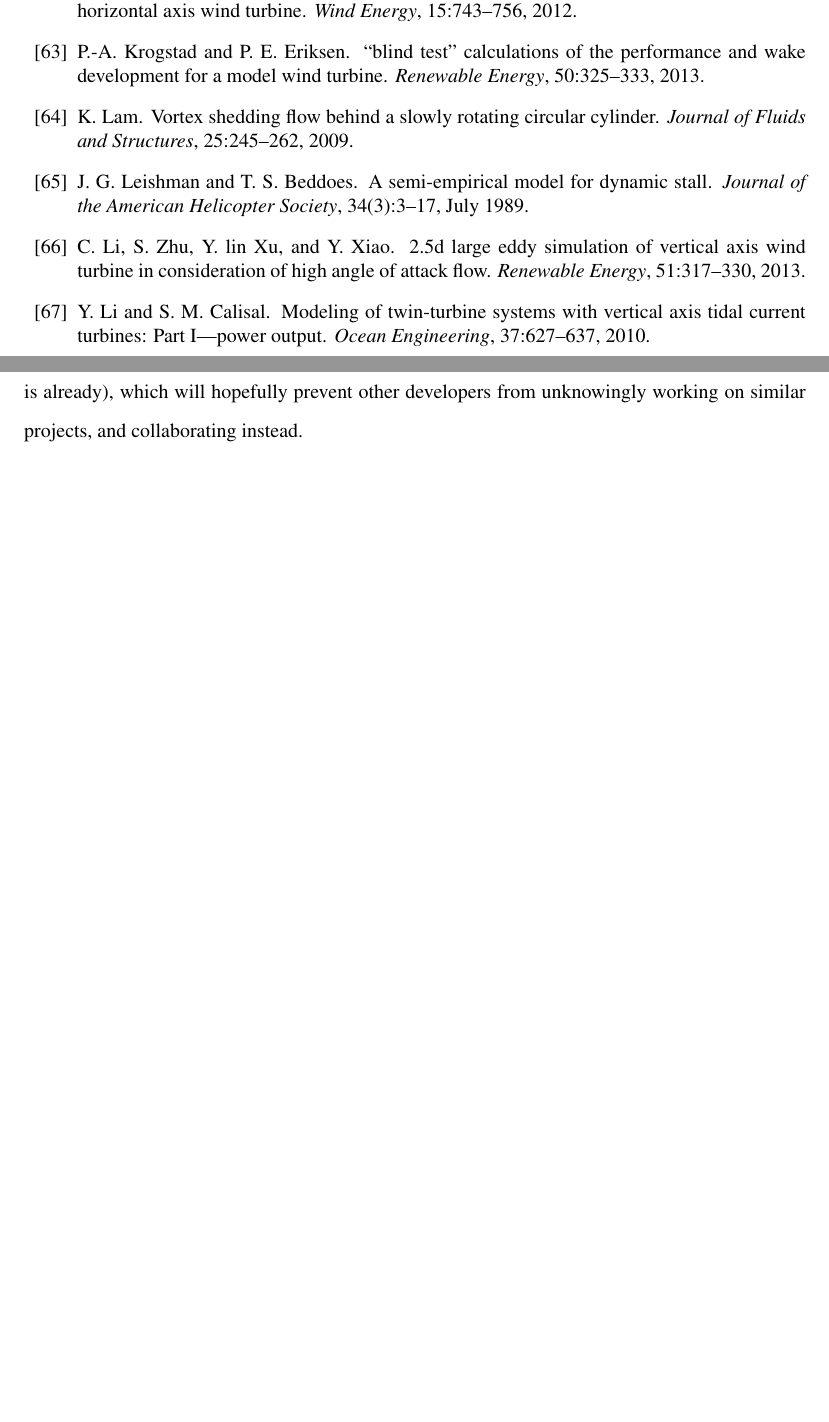
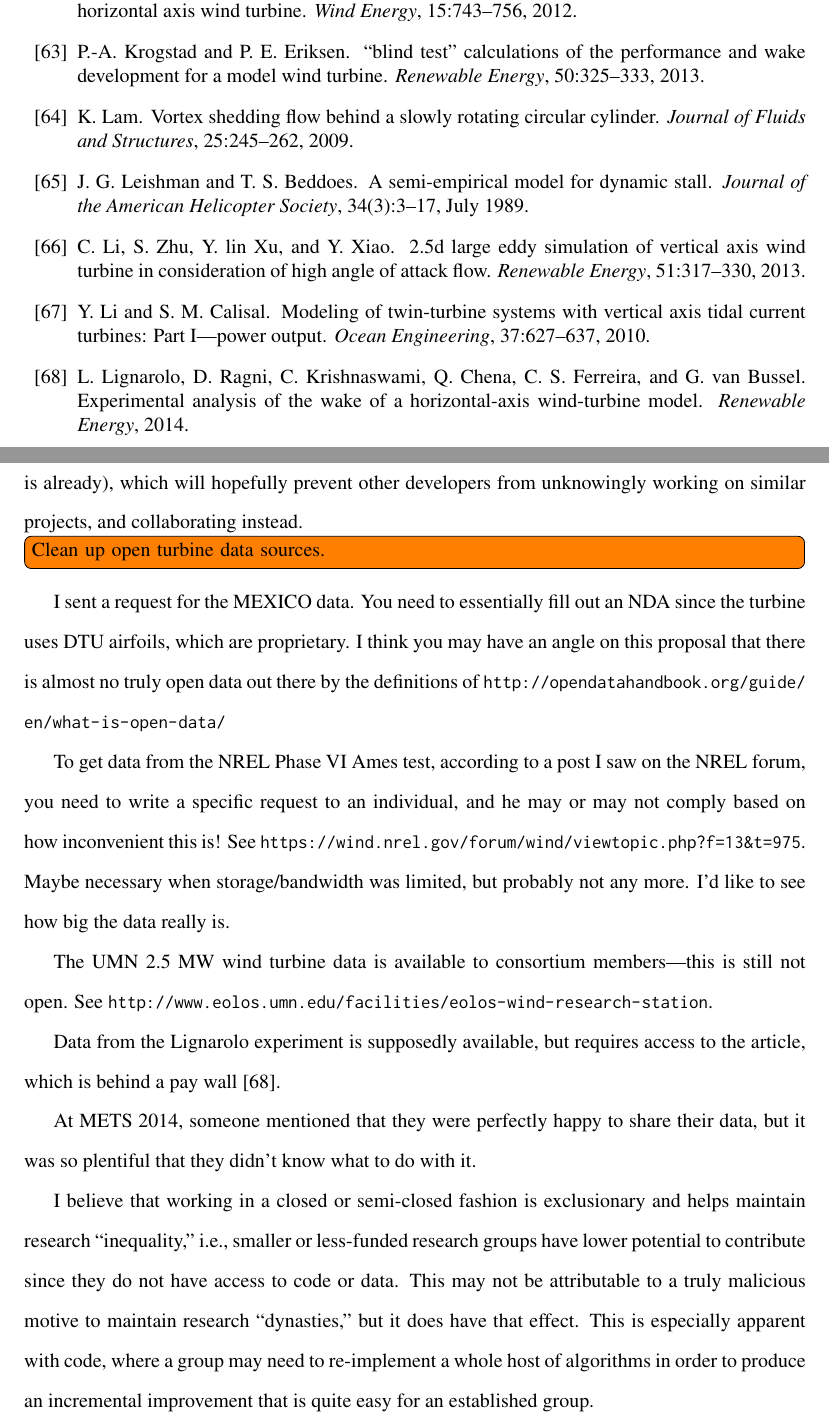
Before and after one commit to petebachant/PhD-thesis, a LaTeX thesis (thesis.tex, which reads appendices/open-research.tex): two parts of pages 105 and 111 of 111, joined at a grey line, cut so that both start at the same text, the shorter picture padded with empty space. Compiled offline with pdfLaTeX.

Commit message:
Add some anecdotes about open data

```diff
--- a/appendices/open-research.tex
+++ b/appendices/open-research.tex
@@ -38,3 +38,39 @@ Furthermore, the library developed here will be openly available through all
 stages of development (in fact, it is already), which will hopefully prevent
 other developers from unknowingly working on similar projects, and collaborating
 instead.
+
+
+\todo[inline]{Clean up open turbine data sources.}
+
+%%% Below is some rough information from some research I did searching for open data
+
+I sent a request for the MEXICO data. You need to essentially fill out an NDA
+since the turbine uses DTU airfoils, which are proprietary. I think you may have
+an angle on this proposal that there is almost no truly open data out there by
+the definitions of \url{http://opendatahandbook.org/guide/en/what-is-open-data/}
+
+To get data from the NREL Phase VI Ames test, according to a post I saw on the
+NREL forum, you need to write a specific request to an individual, and he may or
+may not comply based on how inconvenient this is! See
+\url{https://wind.nrel.gov/forum/wind/viewtopic.php?f=13&t=975}. Maybe necessary
+when storage/bandwidth was limited, but probably not any more. I'd like to see
+how big the data really is.
+
+The UMN 2.5 MW wind turbine data is available to consortium members---this is
+still not open. See
+\url{http://www.eolos.umn.edu/facilities/eolos-wind-research-station}.
+
+Data from the Lignarolo experiment is supposedly available, but requires access
+to the article, which is behind a pay wall \cite{Lignarolo2014}.
+
+At METS 2014, someone mentioned that they were perfectly happy to share their
+data, but it was so plentiful that they didn't know what to do with it.
+
+I believe that working in a closed or semi-closed fashion is exclusionary and
+helps maintain research ``inequality,'' i.e., smaller or less-funded research
+groups have lower potential to contribute since they do not have access to code
+or data. This may not be attributable to a truly malicious motive to maintain
+research ``dynasties,'' but it does have that effect. This is especially
+apparent with code, where a group may need to re-implement a whole host of
+algorithms in order to produce an incremental improvement that is quite easy for
+an established group.
```
